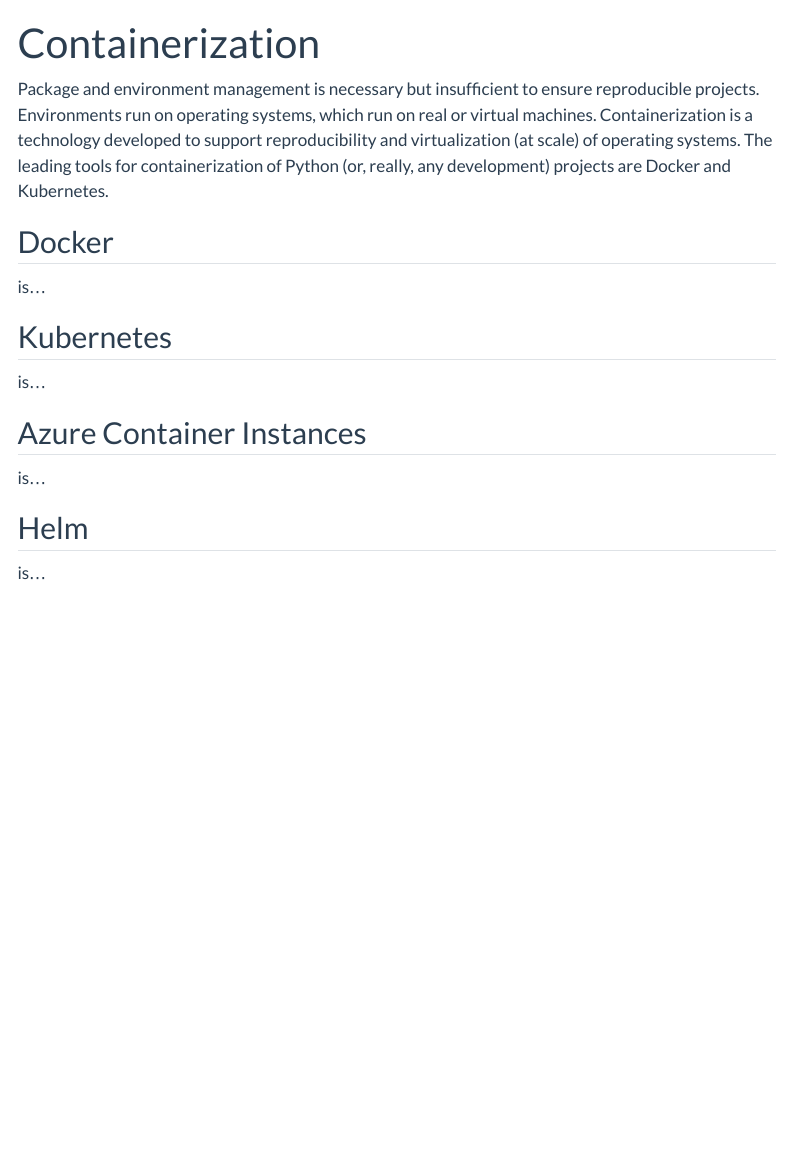
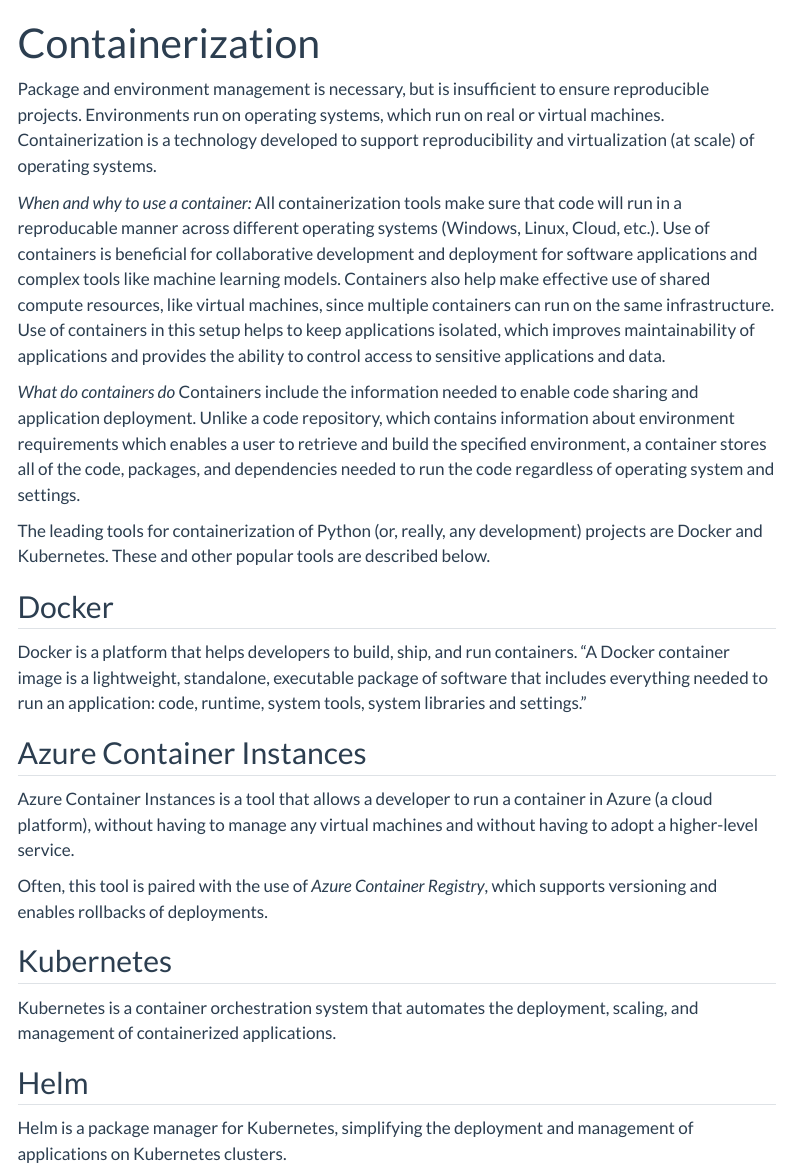
Before and after one commit to andrewenvironmental/python-starter, a Quarto document (docs/tools/containers.qmd): the page in a window 1100 px wide, from its top. Rendered offline with R 4.5, knitr and Pandoc in place of Quarto, with nearby package versions; menus at the side of the page are left out.

Commit message:
updated containers documentation

```diff
--- a/docs/tools/containers.qmd
+++ b/docs/tools/containers.qmd
@@ -2,16 +2,37 @@
 title: "Containerization"
 ---
 
-Package and environment management is necessary but insufficient to ensure reproducible projects. Environments run on operating systems, which run on real or virtual machines. Containerization is a technology developed to support reproducibility and virtualization (at scale) of operating systems. The leading tools for containerization of Python (or, really, any development) projects are Docker and Kubernetes.
+Package and environment management is necessary, but is insufficient to ensure reproducible projects.
+Environments run on operating systems, which run on real or virtual machines.
+Containerization is a technology developed to support reproducibility and virtualization (at scale) of operating systems.
+
+*When and why to use a container:*
+All containerization tools make sure that code will run in a reproducable manner across different operating systems (Windows, Linux, Cloud, etc.).
+Use of containers is beneficial for collaborative development and deployment for software applications and complex tools like machine learning models.
+Containers also help make effective use of shared compute resources, like virtual machines, since multiple containers can run on the same infrastructure.
+Use of containers in this setup helps to keep applications isolated, which improves maintainability of applications and provides the ability to control access to sensitive applications and data.
+
+*What do containers do*
+Containers include the information needed to enable code sharing and application deployment.
+Unlike a code repository, which contains information about environment requirements which enables a user to retrieve and build the specified environment,
+a container stores all of the code, packages, and dependencies needed to run the code regardless of operating system and settings.
+
+The leading tools for containerization of Python (or, really, any development) projects are Docker and Kubernetes.
+These and other popular tools are described below.
 
 ## Docker
-is...
+Docker is a platform that helps developers to build, ship, and run containers.
+"A Docker container image is a lightweight, standalone, executable package of software that includes
+everything needed to run an application: code, runtime, system tools, system libraries and settings."
+
+## Azure Container Instances
+Azure Container Instances is a tool that allows a developer to run a container in Azure (a cloud platform),
+without having to manage any virtual machines and without having to adopt a higher-level service.
+
+Often, this tool is paired with the use of *Azure Container Registry*, which supports versioning and enables rollbacks of deployments.
 
 ## Kubernetes
-is...
-
-## Azure Container Instances
-is...
+Kubernetes is a container orchestration system that automates the deployment, scaling, and management of containerized applications.
 
 ## Helm
-is...
+Helm is a package manager for Kubernetes, simplifying the deployment and management of applications on Kubernetes clusters.
```
